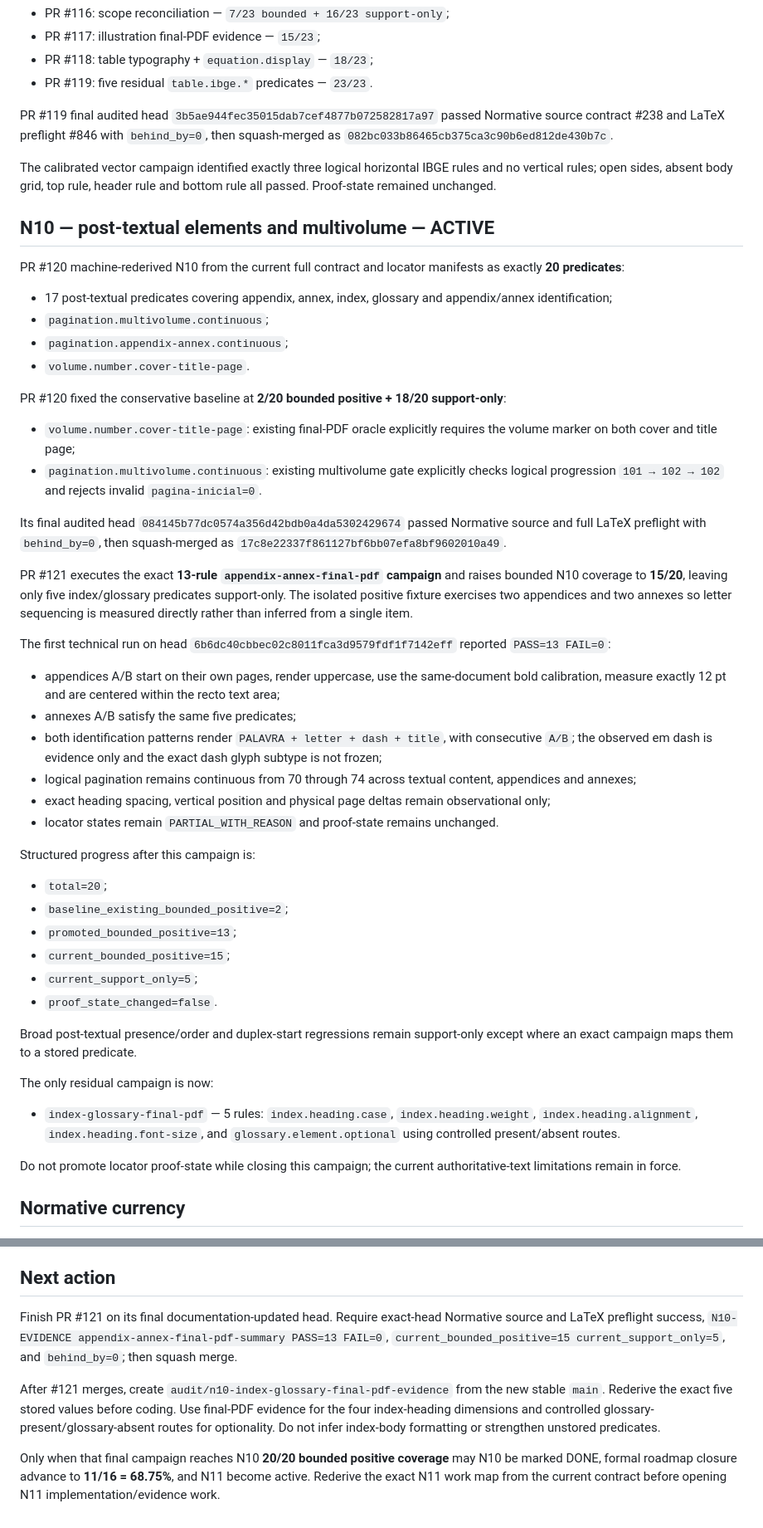
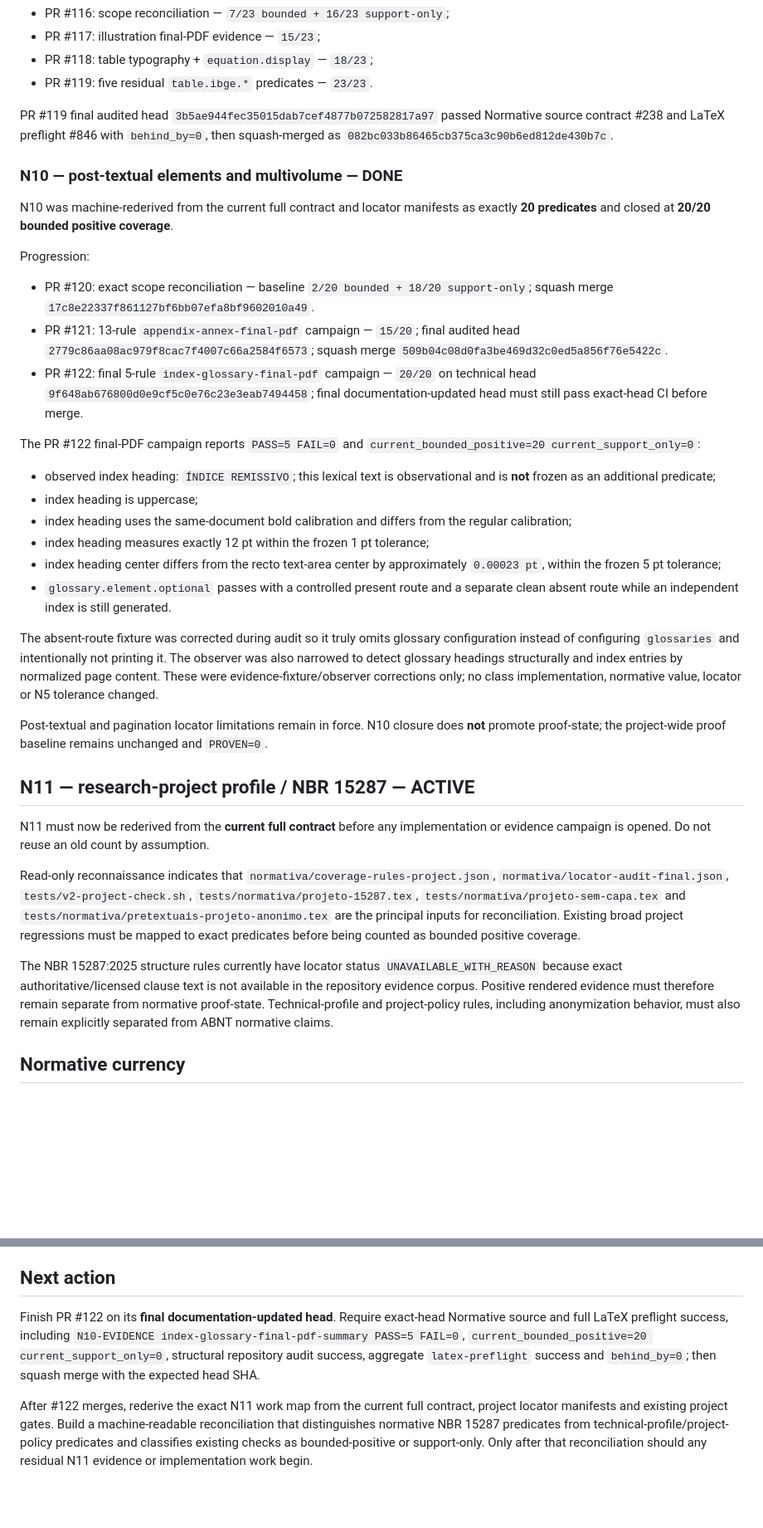
Before and after one commit to tiagosombrra/abntexto-ufc, a Markdown page: docs/HANDOFF-V2.2.0.md, 2 parts joined by grey strips. Shown at 83% size. GitHub-like rendering; blank space fills up the shorter version.

Commit message:
docs: close N10 and activate N11 reconciliation

```diff
--- a/docs/HANDOFF-V2.2.0.md
+++ b/docs/HANDOFF-V2.2.0.md
@@ -118,51 +118,36 @@ Progression:
 
 PR #119 final audited head `3b5ae944fec35015dab7cef4877b072582817a97` passed Normative source contract #238 and LaTeX preflight #846 with `behind_by=0`, then squash-merged as `082bc033b86465cb375ca3c90b6ed812de430b7c`.
 
-The calibrated vector campaign identified exactly three logical horizontal IBGE rules and no vertical rules; open sides, absent body grid, top rule, header rule and bottom rule all passed. Proof-state remained unchanged.
+### N10 — post-textual elements and multivolume — DONE
 
-## N10 — post-textual elements and multivolume — ACTIVE
+N10 was machine-rederived from the current full contract and locator manifests as exactly **20 predicates** and closed at **20/20 bounded positive coverage**.
 
-PR #120 machine-rederived N10 from the current full contract and locator manifests as exactly **20 predicates**:
+Progression:
 
-- 17 post-textual predicates covering appendix, annex, index, glossary and appendix/annex identification;
-- `pagination.multivolume.continuous`;
-- `pagination.appendix-annex.continuous`;
-- `volume.number.cover-title-page`.
+- PR #120: exact scope reconciliation — baseline `2/20 bounded + 18/20 support-only`; squash merge `17c8e22337f861127bf6bb07efa8bf9602010a49`.
+- PR #121: 13-rule `appendix-annex-final-pdf` campaign — `15/20`; final audited head `2779c86aa08ac979f8cac7f4007c66a2584f6573`; squash merge `509b04c08d0fa3be469d32c0ed5a856f76e5422c`.
+- PR #122: final 5-rule `index-glossary-final-pdf` campaign — `20/20` on technical head `9f648ab676800d0e9cf5c0e76c23e3eab7494458`; final documentation-updated head must still pass exact-head CI before merge.
 
-PR #120 fixed the conservative baseline at **2/20 bounded positive + 18/20 support-only**:
+The PR #122 final-PDF campaign reports `PASS=5 FAIL=0` and `current_bounded_positive=20 current_support_only=0`:
 
-- `volume.number.cover-title-page`: existing final-PDF oracle explicitly requires the volume marker on both cover and title page;
-- `pagination.multivolume.continuous`: existing multivolume gate explicitly checks logical progression `101 → 102 → 102` and rejects invalid `pagina-inicial=0`.
+- observed index heading: `ÍNDICE REMISSIVO`; this lexical text is observational and is **not** frozen as an additional predicate;
+- index heading is uppercase;
+- index heading uses the same-document bold calibration and differs from the regular calibration;
+- index heading measures exactly 12 pt within the frozen 1 pt tolerance;
+- index heading center differs from the recto text-area center by approximately `0.00023 pt`, within the frozen 5 pt tolerance;
+- `glossary.element.optional` passes with a controlled present route and a separate clean absent route while an independent index is still generated.
 
-Its final audited head `084145b77dc0574a356d42bdb0a4da5302429674` passed Normative source and full LaTeX preflight with `behind_by=0`, then squash-merged as `17c8e22337f861127bf6bb07efa8bf9602010a49`.
+The absent-route fixture was corrected during audit so it truly omits glossary configuration instead of configuring `glossaries` and intentionally not printing it. The observer was also narrowed to detect glossary headings structurally and index entries by normalized page content. These were evidence-fixture/observer corrections only; no class implementation, normative value, locator or N5 tolerance changed.
 
-PR #121 executes the exact **13-rule `appendix-annex-final-pdf` campaign** and raises bounded N10 coverage to **15/20**, leaving only five index/glossary predicates support-only. The isolated positive fixture exercises two appendices and two annexes so letter sequencing is measured directly rather than inferred from a single item.
+Post-textual and pagination locator limitations remain in force. N10 closure does **not** promote proof-state; the project-wide proof baseline remains unchanged and `PROVEN=0`.
 
-The first technical run on head `6b6dc40cbbec02c8011fca3d9579fdf1f7142eff` reported `PASS=13 FAIL=0`:
+## N11 — research-project profile / NBR 15287 — ACTIVE
 
-- appendices A/B start on their own pages, render uppercase, use the same-document bold calibration, measure exactly 12 pt and are centered within the recto text area;
-- annexes A/B satisfy the same five predicates;
-- both identification patterns render `PALAVRA + letter + dash + title`, with consecutive `A/B`; the observed em dash is evidence only and the exact dash glyph subtype is not frozen;
-- logical pagination remains continuous from 70 through 74 across textual content, appendices and annexes;
-- exact heading spacing, vertical position and physical page deltas remain observational only;
-- locator states remain `PARTIAL_WITH_REASON` and proof-state remains unchanged.
+N11 must now be rederived from the **current full contract** before any implementation or evidence campaign is opened. Do not reuse an old count by assumption.
 
-Structured progress after this campaign is:
+Read-only reconnaissance indicates that `normativa/coverage-rules-project.json`, `normativa/locator-audit-final.json`, `tests/v2-project-check.sh`, `tests/normativa/projeto-15287.tex`, `tests/normativa/projeto-sem-capa.tex` and `tests/normativa/pretextuais-projeto-anonimo.tex` are the principal inputs for reconciliation. Existing broad project regressions must be mapped to exact predicates before being counted as bounded positive coverage.
 
-- `total=20`;
-- `baseline_existing_bounded_positive=2`;
-- `promoted_bounded_positive=13`;
-- `current_bounded_positive=15`;
-- `current_support_only=5`;
-- `proof_state_changed=false`.
-
-Broad post-textual presence/order and duplex-start regressions remain support-only except where an exact campaign maps them to a stored predicate.
-
-The only residual campaign is now:
-
-- `index-glossary-final-pdf` — 5 rules: `index.heading.case`, `index.heading.weight`, `index.heading.alignment`, `index.heading.font-size`, and `glossary.element.optional` using controlled present/absent routes.
-
-Do not promote locator proof-state while closing this campaign; the current authoritative-text limitations remain in force.
+The NBR 15287:2025 structure rules currently have locator status `UNAVAILABLE_WITH_REASON` because exact authoritative/licensed clause text is not available in the repository evidence corpus. Positive rendered evidence must therefore remain separate from normative proof-state. Technical-profile and project-policy rules, including anonymization behavior, must also remain explicitly separated from ABNT normative claims.
 
 ## Normative currency
 
@@ -197,8 +182,6 @@ For roadmap PRs:
 
 ## Next action
 
-Finish PR #121 on its final documentation-updated head. Require exact-head Normative source and LaTeX preflight success, `N10-EVIDENCE appendix-annex-final-pdf-summary PASS=13 FAIL=0`, `current_bounded_positive=15 current_support_only=5`, and `behind_by=0`; then squash merge.
+Finish PR #122 on its **final documentation-updated head**. Require exact-head Normative source and full LaTeX preflight success, including `N10-EVIDENCE index-glossary-final-pdf-summary PASS=5 FAIL=0`, `current_bounded_positive=20 current_support_only=0`, structural repository audit success, aggregate `latex-preflight` success and `behind_by=0`; then squash merge with the expected head SHA.
 
-After #121 merges, create `audit/n10-index-glossary-final-pdf-evidence` from the new stable `main`. Rederive the exact five stored values before coding. Use final-PDF evidence for the four index-heading dimensions and controlled glossary-present/glossary-absent routes for optionality. Do not infer index-body formatting or strengthen unstored predicates.
-
-Only when that final campaign reaches N10 **20/20 bounded positive coverage** may N10 be marked DONE, formal roadmap closure advance to **11/16 = 68.75%**, and N11 become active. Rederive the exact N11 work map from the current contract before opening N11 implementation/evidence work.
+After #122 merges, rederive the exact N11 work map from the current full contract, project locator manifests and existing project gates. Build a machine-readable reconciliation that distinguishes normative NBR 15287 predicates from technical-profile/project-policy predicates and classifies existing checks as bounded-positive or support-only. Only after that reconciliation should any residual N11 evidence or implementation work begin.
```
Also changed, not shown: other parts of docs/HANDOFF-V2.2.0.md (+6 -6 lines).
